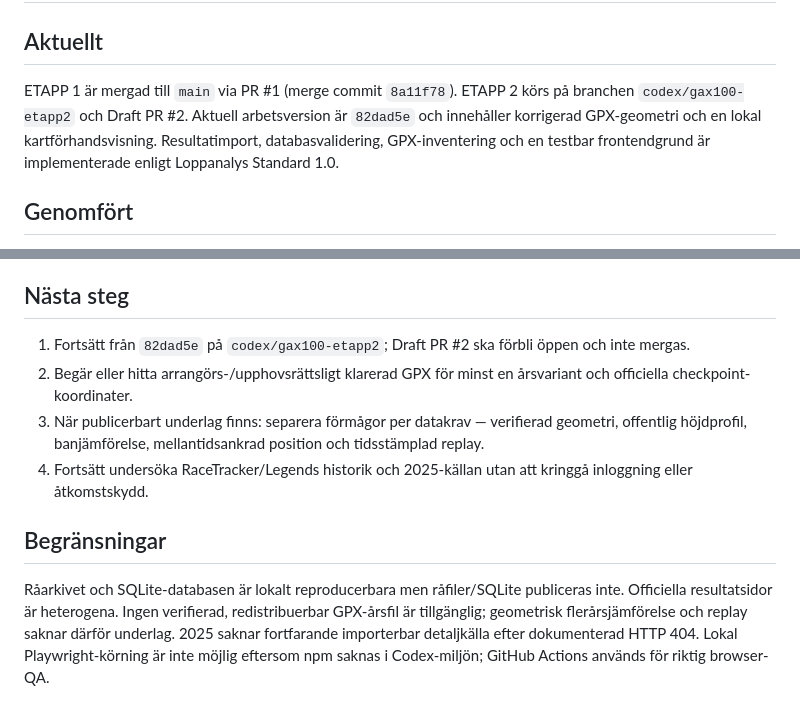
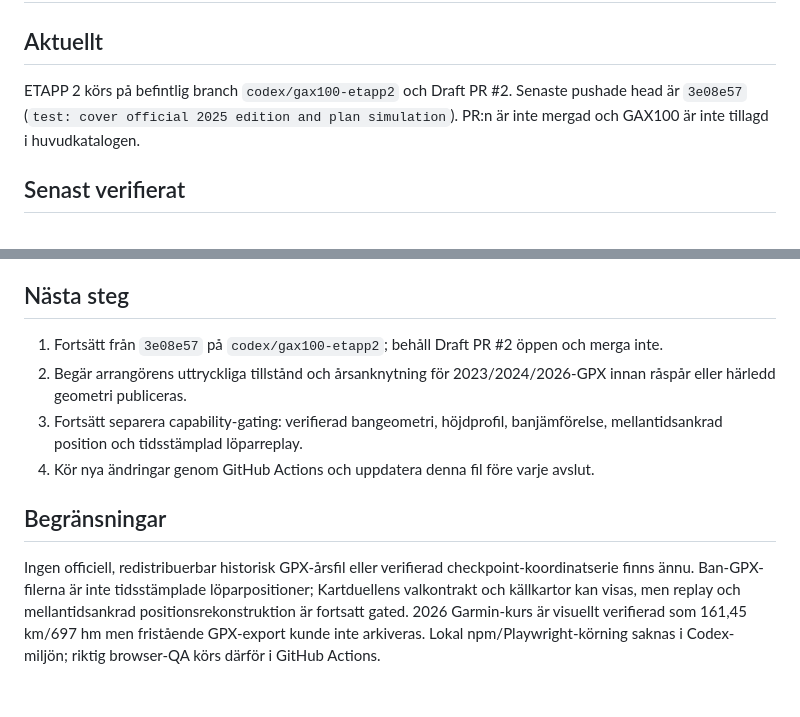
Before and after one commit to Stayinhealthyrunning/gax100-analys, a Markdown page: PROJECT_STATE.md, 2 parts joined by grey strips. Drawn GitHub-style.

Commit message:
docs: record final QA and restart state

```diff
--- a/PROJECT_STATE.md
+++ b/PROJECT_STATE.md
@@ -2,7 +2,7 @@
 
 ## Aktuellt
 
-ETAPP 1 är mergad till `main` via PR #1 (merge commit `8a11f78`). ETAPP 2 körs på branchen `codex/gax100-etapp2` och Draft PR #2. Aktuell arbetsversion är `82dad5e` och innehåller korrigerad GPX-geometri och en lokal kartförhandsvisning. Resultatimport, databasvalidering, GPX-inventering och en testbar frontendgrund är implementerade enligt Loppanalys Standard 1.0.
+ETAPP 2 körs på befintlig branch `codex/gax100-etapp2` och Draft PR #2. Senaste pushade head är `3e08e57` (`test: cover official 2025 edition and plan simulation`). PR:n är inte mergad och GAX100 är inte tillagd i huvudkatalogen.
 
-## Genomfört
+## Senast verifierat
 
@@ -35,11 +18,11 @@ ETAPP 1 är mergad till `main` via PR #1 (merge commit `8a11f78`). ETAPP 2 körs
 
 ## Nästa steg
 
-1. Fortsätt från `82dad5e` på `codex/gax100-etapp2`; Draft PR #2 ska förbli öppen och inte mergas.
-2. Begär eller hitta arrangörs-/upphovsrättsligt klarerad GPX för minst en årsvariant och officiella checkpoint-koordinater.
-3. När publicerbart underlag finns: separera förmågor per datakrav — verifierad geometri, offentlig höjdprofil, banjämförelse, mellantidsankrad position och tidsstämplad replay.
-4. Fortsätt undersöka RaceTracker/Legends historik och 2025-källan utan att kringgå inloggning eller åtkomstskydd.
+1. Fortsätt från `3e08e57` på `codex/gax100-etapp2`; behåll Draft PR #2 öppen och merga inte.
+2. Begär arrangörens uttryckliga tillstånd och årsanknytning för 2023/2024/2026-GPX innan råspår eller härledd geometri publiceras.
+3. Fortsätt separera capability-gating: verifierad bangeometri, höjdprofil, banjämförelse, mellantidsankrad position och tidsstämplad löparreplay.
+4. Kör nya ändringar genom GitHub Actions och uppdatera denna fil före varje avslut.
 
 ## Begränsningar
 
-Råarkivet och SQLite-databasen är lokalt reproducerbara men råfiler/SQLite publiceras inte. Officiella resultatsidor är heterogena. Ingen verifierad, redistribuerbar GPX-årsfil är tillgänglig; geometrisk flerårsjämförelse och replay saknar därför underlag. 2025 saknar fortfarande importerbar detaljkälla efter dokumenterad HTTP 404. Lokal Playwright-körning är inte möjlig eftersom npm saknas i Codex-miljön; GitHub Actions används för riktig browser-QA.
+Ingen officiell, redistribuerbar historisk GPX-årsfil eller verifierad checkpoint-koordinatserie finns ännu. Ban-GPX-filerna är inte tidsstämplade löparpositioner; Kartduellens valkontrakt och källkartor kan visas, men replay och mellantidsankrad positionsrekonstruktion är fortsatt gated. 2026 Garmin-kurs är visuellt verifierad som 161,45 km/697 hm men fristående GPX-export kunde inte arkiveras. Lokal npm/Playwright-körning saknas i Codex-miljön; riktig browser-QA körs därför i GitHub Actions.
```
Also changed, not shown: other parts of PROJECT_STATE.md (+9 -26 lines).
